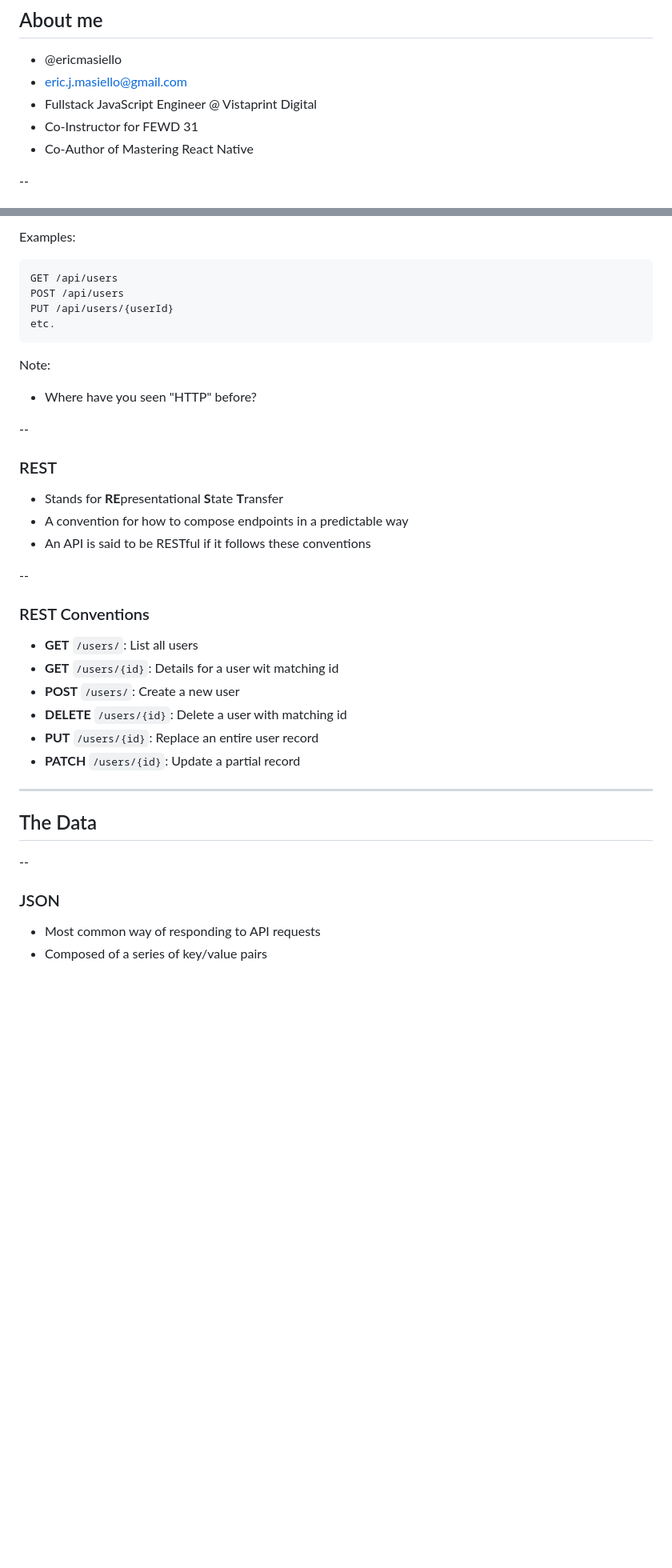
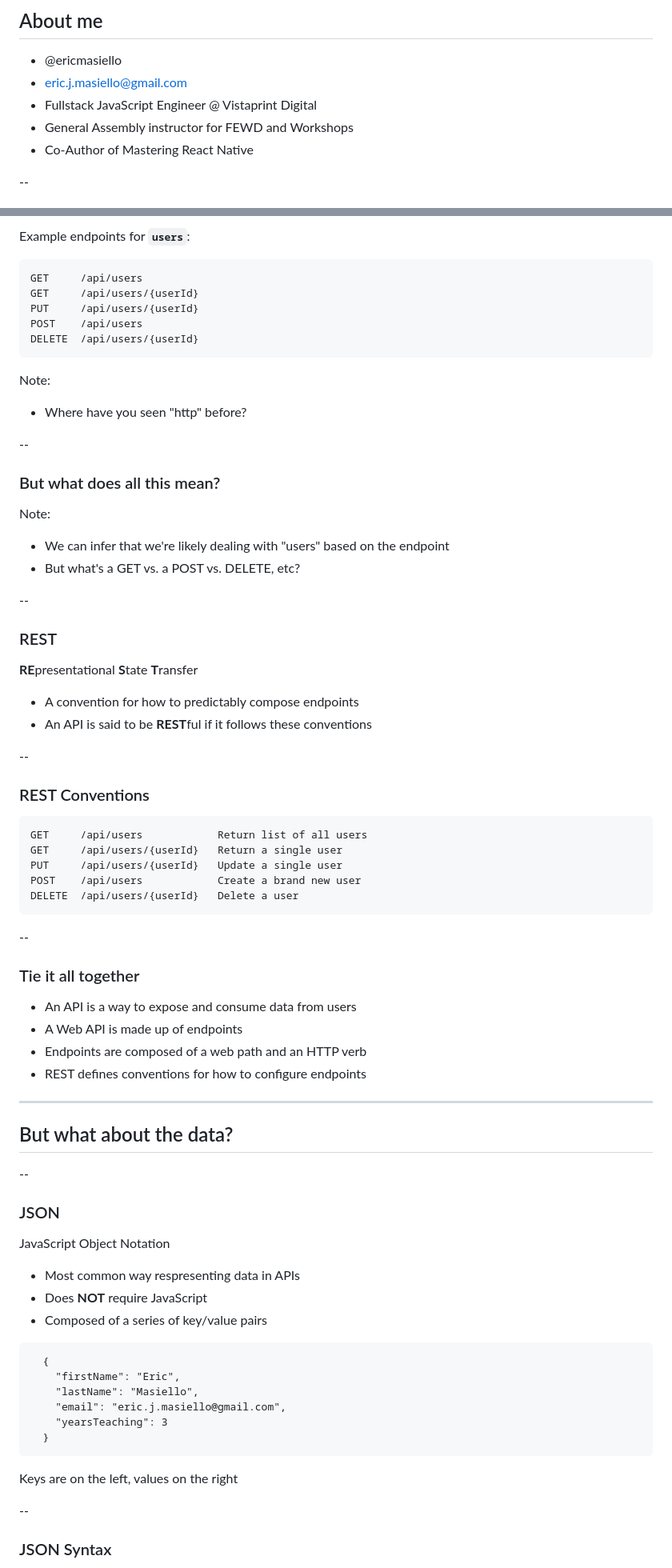
Before and after one commit to ericmasiello/apis-workshop, a Markdown page: slides.md, 2 parts joined by grey strips. Shown at 80% size. Drawn GitHub-style; blank space fills up the shorter version.

````diff
--- a/slides.md
+++ b/slides.md
@@ -8,7 +8,7 @@
 * @ericmasiello
 * eric.j.masiello@gmail.com
 * Fullstack JavaScript Engineer @ Vistaprint Digital
-* Co-Instructor for FEWD 31
+* General Assembly instructor for FEWD and Workshops
 * Co-Author of Mastering React Native
 
 --
@@ -67,41 +75,77 @@
 
-Examples:
+Example endpoints for **`users`**:
 
-```
-GET /api/users
-POST /api/users
-PUT /api/users/{userId}
-etc.
+```plain
+GET     /api/users
+GET     /api/users/{userId}
+PUT     /api/users/{userId}
+POST    /api/users
+DELETE  /api/users/{userId}
 ```
 
 Note:
-* Where have you seen "HTTP" before?
+* Where have you seen "http" before?
+
+--
+
+### But what does all this mean?
+
+Note:
+* We can infer that we're likely dealing with "users" based on the endpoint
+* But what's a GET vs. a POST vs. DELETE, etc?
 
 --
 
 ### REST
-* Stands for **RE**presentational **S**tate **T**ransfer
-* A convention for how to compose endpoints in a predictable way
-* An API is said to be RESTful if it follows these conventions
+**RE**presentational **S**tate **T**ransfer
+* A convention for how to predictably compose endpoints
+* An API is said to be **REST**ful if it follows these conventions
 
 --
 
 ### REST Conventions
 
-* **GET** `/users/`: List all users
-* **GET** `/users/{id}`: Details for a user wit matching id
-* **POST** `/users/`: Create a new user
-* **DELETE** `/users/{id}`: Delete a user with matching id
-* **PUT** `/users/{id}`: Replace an entire user record
-* **PATCH** `/users/{id}`: Update a partial record
+```plain
+GET     /api/users            Return list of all users
+GET     /api/users/{userId}   Return a single user
+PUT     /api/users/{userId}   Update a single user
+POST    /api/users            Create a brand new user
+DELETE  /api/users/{userId}   Delete a user
+```
+
+--
+
+### Tie it all together
+
+* An API is a way to expose and consume data from users
+* A Web API is made up of endpoints
+* Endpoints are composed of a web path and an HTTP verb
+* REST defines conventions for how to configure endpoints
 
 ---
 
-## The Data
+## But what about the data?
 
 --
 
 ### JSON
 
-* Most common way of responding to API requests
+JavaScript Object Notation
+
+* Most common way respresenting data in APIs
+* Does **NOT** require JavaScript
 * Composed of a series of key/value pairs
+```
+  {
+    "firstName": "Eric",
+    "lastName": "Masiello",
+    "email": "eric.j.masiello@gmail.com",
+    "yearsTeaching": 3
+  }
+```
+Keys are on the left, values on the right
+
+--
+
+### JSON Syntax
+
````
Also changed, not shown: other parts of slides.md (+132 -63 lines), img/code_along.png (added), img/exercise_icon_md.png (added), 2 other files.
